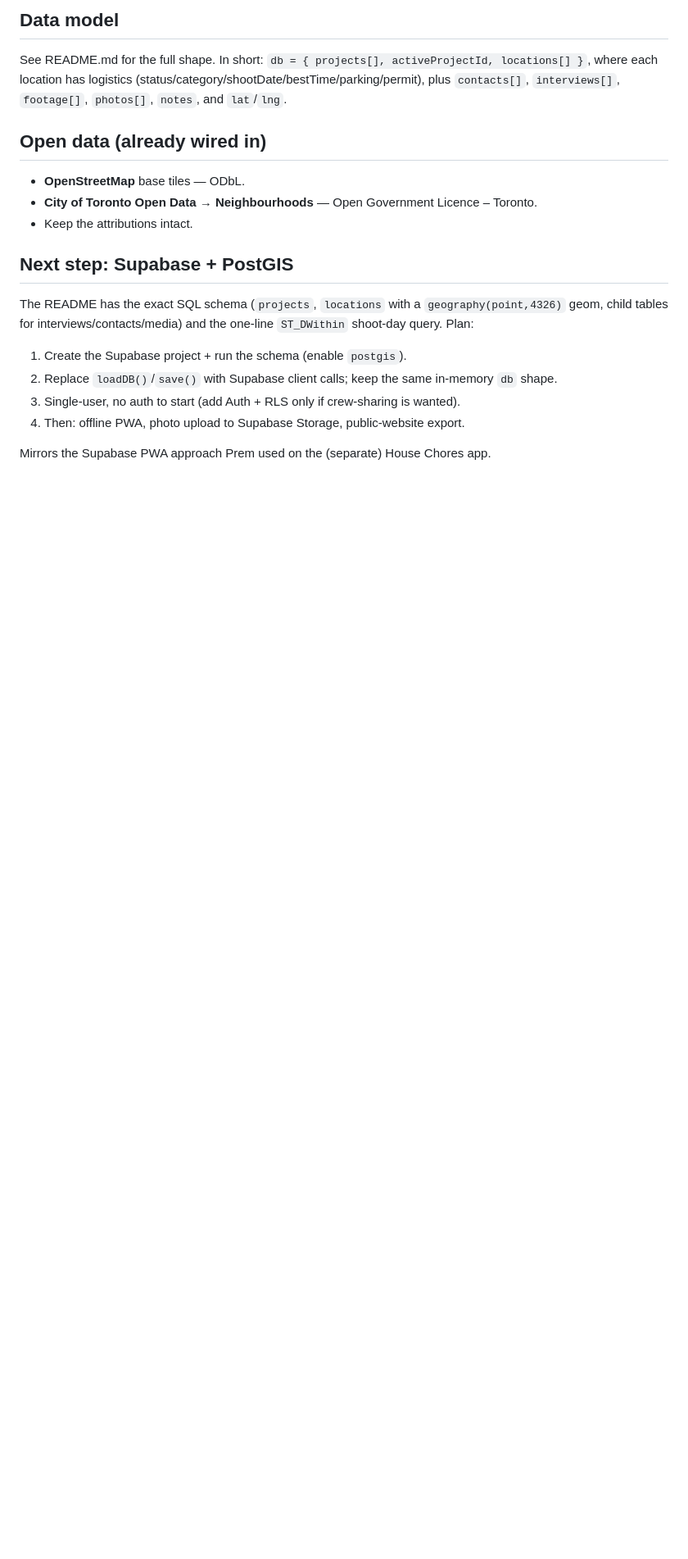
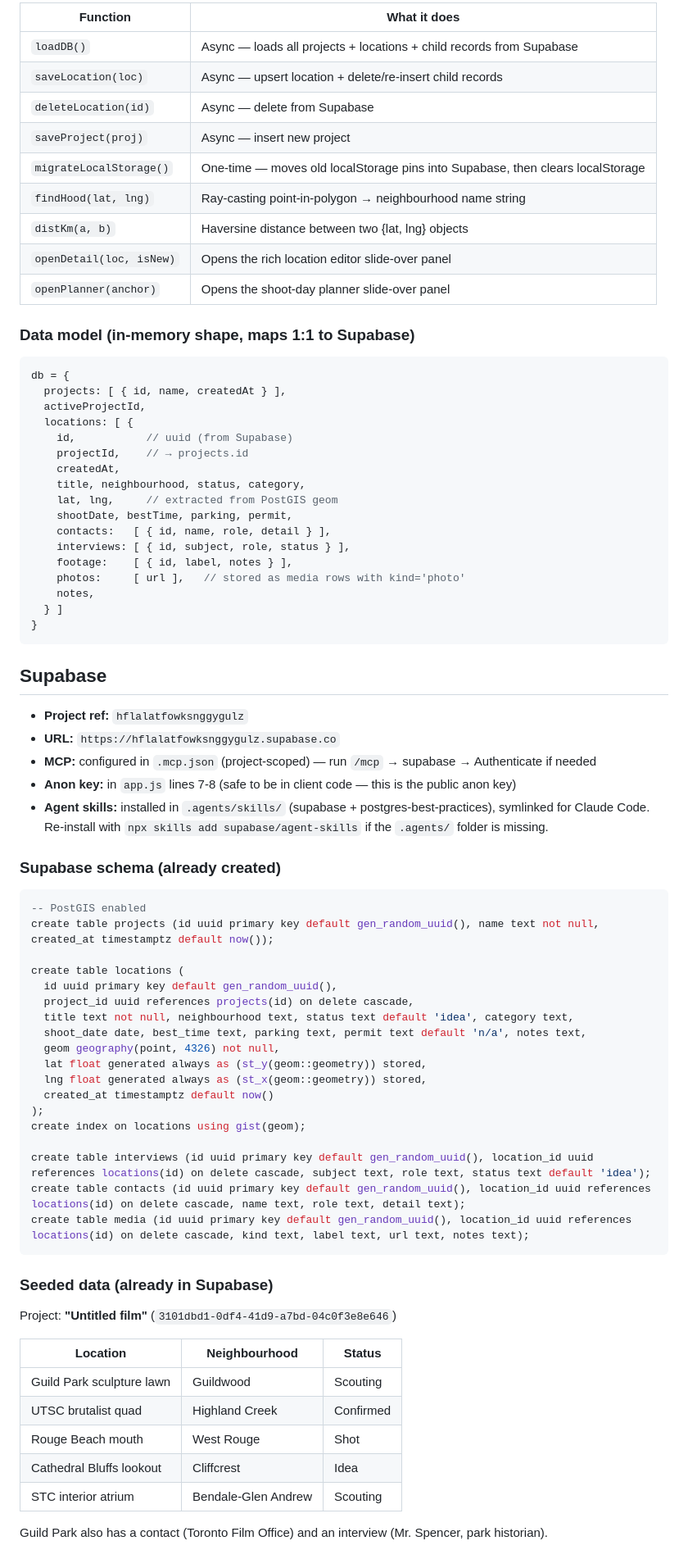
Before and after one commit to landedimmigrant-ops/scarborough-film-map, a Markdown page: CLAUDE.md, the part around one of its changes. Shown at 82% size. GitHub-like rendering; blank space fills up the shorter version.

Commit message:
docs: update CLAUDE.md — Supabase live, schema + seeded data documented
Co-Authored-By: Claude Opus 4.8 <noreply@anthropic.com>

````diff
--- a/CLAUDE.md
+++ b/CLAUDE.md
@@ -47,23 +65,80 @@ Key seams in `app.js`:
 
-## Data model
+| Function | What it does |
+|---|---|
+| `loadDB()` | Async — loads all projects + locations + child records from Supabase |
+| `saveLocation(loc)` | Async — upsert location + delete/re-insert child records |
+| `deleteLocation(id)` | Async — delete from Supabase |
+| `saveProject(proj)` | Async — insert new project |
+| `migrateLocalStorage()` | One-time — moves old localStorage pins into Supabase, then clears localStorage |
+| `findHood(lat, lng)` | Ray-casting point-in-polygon → neighbourhood name string |
+| `distKm(a, b)` | Haversine distance between two {lat, lng} objects |
+| `openDetail(loc, isNew)` | Opens the rich location editor slide-over panel |
+| `openPlanner(anchor)` | Opens the shoot-day planner slide-over panel |
 
-See README.md for the full shape. In short: `db = { projects[], activeProjectId, locations[] }`,
-where each location has logistics (status/category/shootDate/bestTime/parking/permit), plus
-`contacts[]`, `interviews[]`, `footage[]`, `photos[]`, `notes`, and `lat`/`lng`.
+### Data model (in-memory shape, maps 1:1 to Supabase)
 
-## Open data (already wired in)
+```js
+db = {
+  projects: [ { id, name, createdAt } ],
+  activeProjectId,
+  locations: [ {
+    id,           // uuid (from Supabase)
+    projectId,    // → projects.id
+    createdAt,
+    title, neighbourhood, status, category,
+    lat, lng,     // extracted from PostGIS geom
+    shootDate, bestTime, parking, permit,
+    contacts:   [ { id, name, role, detail } ],
+    interviews: [ { id, subject, role, status } ],
+    footage:    [ { id, label, notes } ],
+    photos:     [ url ],   // stored as media rows with kind='photo'
+    notes,
+  } ]
+}
+```
 
-- **OpenStreetMap** base tiles — ODbL.
-- **City of Toronto Open Data → Neighbourhoods** — Open Government Licence – Toronto.
-- Keep the attributions intact.
+## Supabase
 
-## Next step: Supabase + PostGIS
+- **Project ref:** `hflalatfowksnggygulz`
+- **URL:** `https://hflalatfowksnggygulz.supabase.co`
+- **MCP:** configured in `.mcp.json` (project-scoped) — run `/mcp` → supabase → Authenticate if needed
+- **Anon key:** in `app.js` lines 7-8 (safe to be in client code — this is the public anon key)
+- **Agent skills:** installed in `.agents/skills/` (supabase + postgres-best-practices), symlinked for Claude Code. Re-install with `npx skills add supabase/agent-skills` if the `.agents/` folder is missing.
 
-The README has the exact SQL schema (`projects`, `locations` with a `geography(point,4326)` geom,
-child tables for interviews/contacts/media) and the one-line `ST_DWithin` shoot-day query. Plan:
-1. Create the Supabase project + run the schema (enable `postgis`).
-2. Replace `loadDB()`/`save()` with Supabase client calls; keep the same in-memory `db` shape.
-3. Single-user, no auth to start (add Auth + RLS only if crew-sharing is wanted).
-4. Then: offline PWA, photo upload to Supabase Storage, public-website export.
+### Supabase schema (already created)
 
-Mirrors the Supabase PWA approach Prem used on the (separate) House Chores app.
+```sql
+-- PostGIS enabled
+create table projects (id uuid primary key default gen_random_uuid(), name text not null, created_at timestamptz default now());
+
+create table locations (
+  id uuid primary key default gen_random_uuid(),
+  project_id uuid references projects(id) on delete cascade,
+  title text not null, neighbourhood text, status text default 'idea', category text,
+  shoot_date date, best_time text, parking text, permit text default 'n/a', notes text,
+  geom geography(point, 4326) not null,
+  lat float generated always as (st_y(geom::geometry)) stored,
+  lng float generated always as (st_x(geom::geometry)) stored,
+  created_at timestamptz default now()
+);
+create index on locations using gist(geom);
+
+create table interviews (id uuid primary key default gen_random_uuid(), location_id uuid references locations(id) on delete cascade, subject text, role text, status text default 'idea');
+create table contacts (id uuid primary key default gen_random_uuid(), location_id uuid references locations(id) on delete cascade, name text, role text, detail text);
+create table media (id uuid primary key default gen_random_uuid(), location_id uuid references locations(id) on delete cascade, kind text, label text, url text, notes text);
+```
+
+### Seeded data (already in Supabase)
+
+Project: **"Untitled film"** (`3101dbd1-0df4-41d9-a7bd-04c0f3e8e646`)
+
+| Location | Neighbourhood | Status |
+|---|---|---|
+| Guild Park sculpture lawn | Guildwood | Scouting |
+| UTSC brutalist quad | Highland Creek | Confirmed |
+| Rouge Beach mouth | West Rouge | Shot |
+| Cathedral Bluffs lookout | Cliffcrest | Idea |
+| STC interior atrium | Bendale-Glen Andrew | Scouting |
+
+Guild Park also has a contact (Toronto Film Office) and an interview (Mr. Spencer, park historian).
+
````
Also changed, not shown: other parts of CLAUDE.md (+49 -28 lines).
